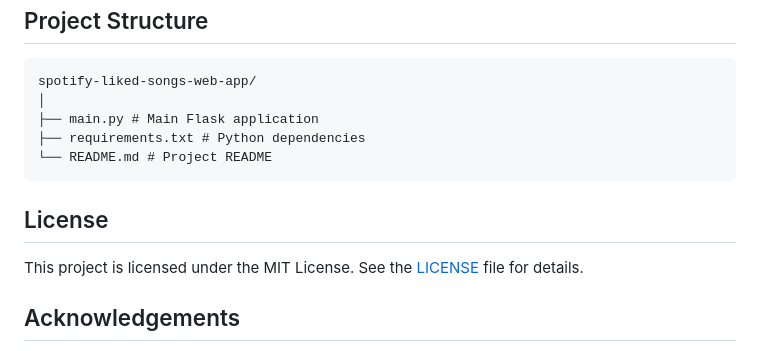
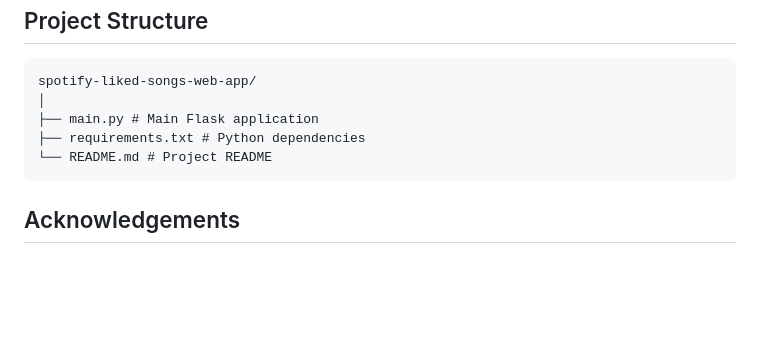
Before and after one commit to dilarabikmaz/spotify_playlist_curator, a Markdown page: README.md, the part around the change. Drawn GitHub-style; blank space fills up the shorter version.

````diff
--- a/README.md
+++ b/README.md
@@ -105,10 +105,6 @@ spotify-liked-songs-web-app/
 └── README.md # Project README
 ```
 
-## License
-
-This project is licensed under the MIT License. See the [LICENSE](LICENSE) file for details.
-
 ## Acknowledgements
 
 - [Flask](https://flask.palletsprojects.com/)
````
